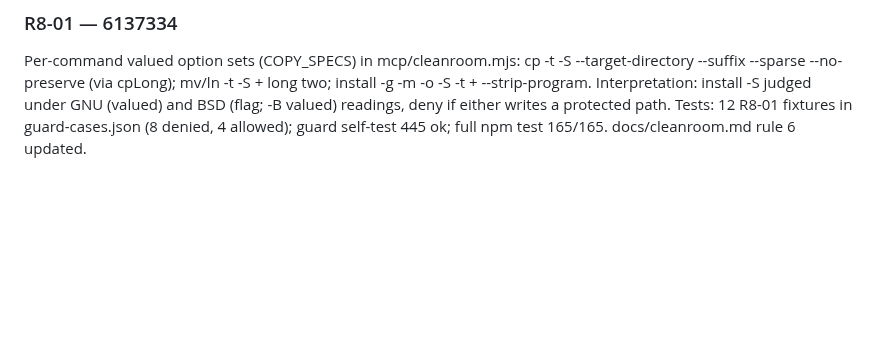
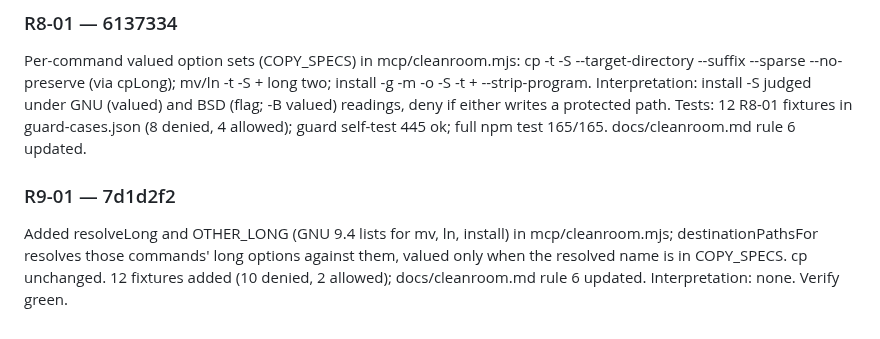
Before and after one commit to DisplaceTech/kukulu, a Markdown page: docs/PROGRESS.md, the part around one of its changes. Drawn GitHub-style; blank space fills up the shorter version.

Commit message:
progress: R9-01 done

```diff
--- a/docs/PROGRESS.md
+++ b/docs/PROGRESS.md
@@ -411,3 +411,6 @@ Per-command valued option sets (COPY_SPECS) in mcp/cleanroom.mjs: cp -t -S --tar
 Interpretation: install -S judged under GNU (valued) and BSD (flag; -B valued) readings, deny if either writes a protected path.
 Tests: 12 R8-01 fixtures in guard-cases.json (8 denied, 4 allowed); guard self-test 445 ok; full npm test 165/165.
 docs/cleanroom.md rule 6 updated.
+
+### R9-01 — 7d1d2f2
+Added resolveLong and OTHER_LONG (GNU 9.4 lists for mv, ln, install) in mcp/cleanroom.mjs; destinationPathsFor resolves those commands' long options against them, valued only when the resolved name is in COPY_SPECS. cp unchanged. 12 fixtures added (10 denied, 2 allowed); docs/cleanroom.md rule 6 updated. Interpretation: none. Verify green.
```
Also changed, not shown: other parts of docs/PROGRESS.md (+1 -1 lines).
